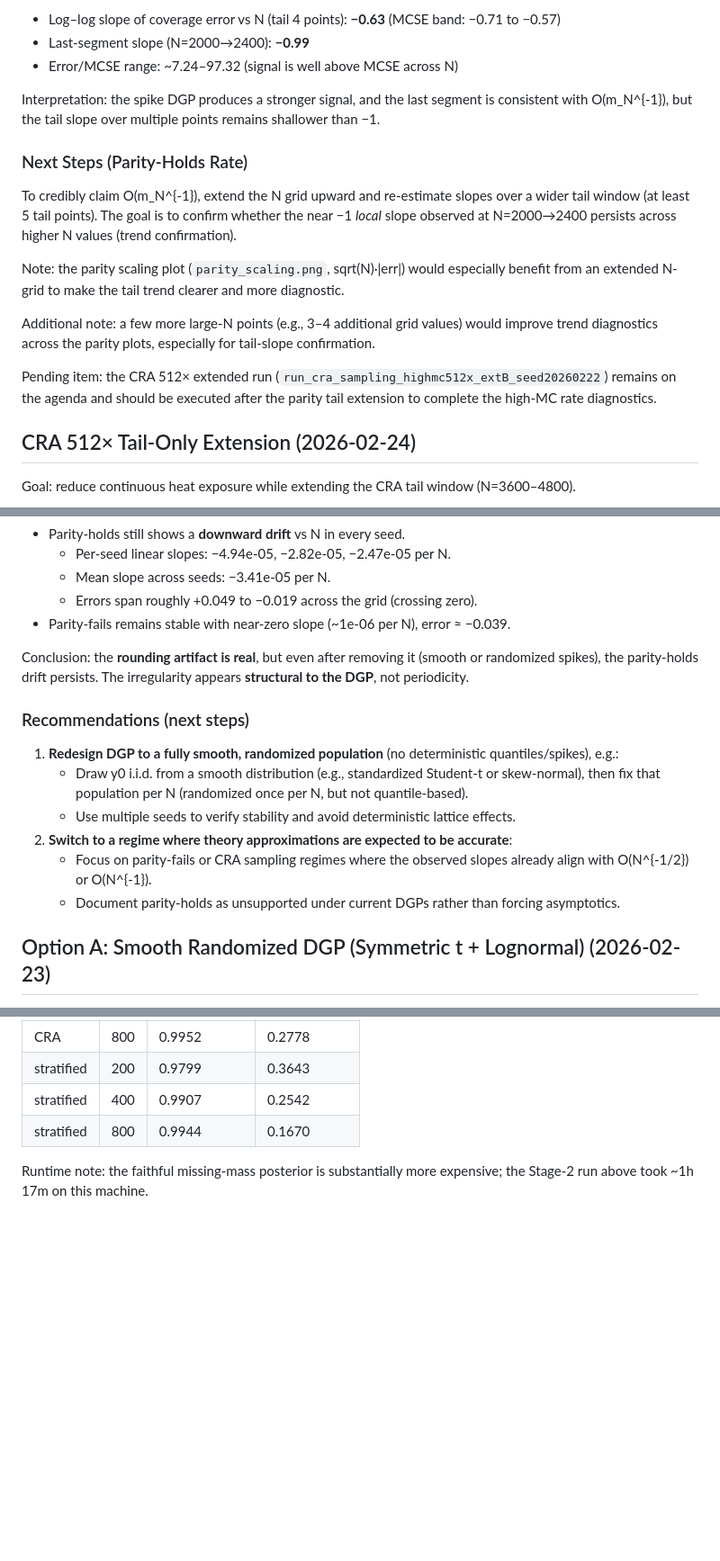
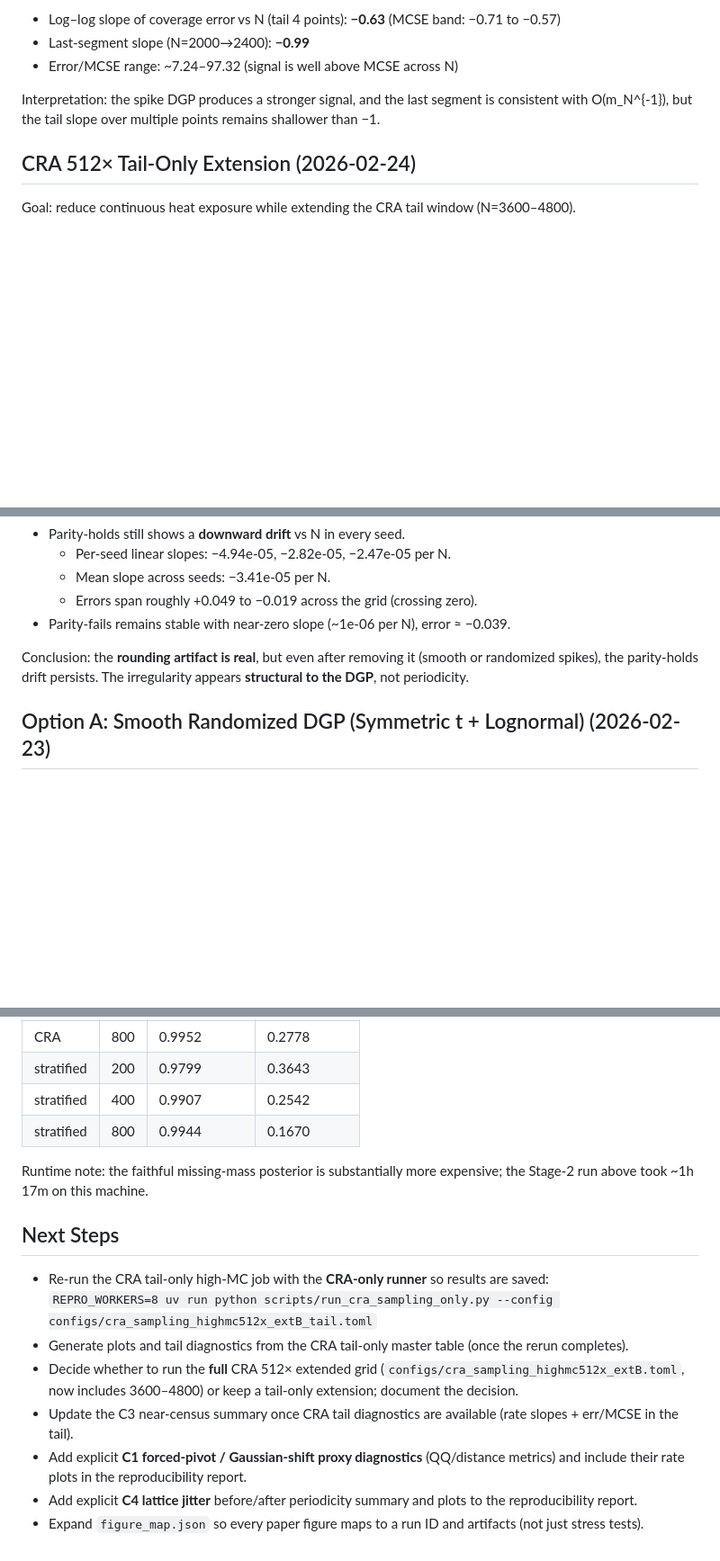
Before and after one commit to tdaniy/paper-higher-order-equivalence, a Markdown page: experiment/repro/REPRODUCIBILITY.md, 3 parts joined by grey strips. Shown at 90% size. Drawn GitHub-style; blank space fills up the shorter version.

```diff
--- a/experiment/repro/REPRODUCIBILITY.md
+++ b/experiment/repro/REPRODUCIBILITY.md
@@ -159,15 +159,6 @@ Summary (calibrated parity_holds):
 
 Interpretation: the spike DGP produces a stronger signal, and the last segment is consistent with O(m_N^{-1}), but the tail slope over multiple points remains shallower than −1.
 
-### Next Steps (Parity-Holds Rate)
-To credibly claim O(m_N^{-1}), extend the N grid upward and re-estimate slopes over a wider tail window (at least 5 tail points). The goal is to confirm whether the near −1 *local* slope observed at N=2000→2400 persists across higher N values (trend confirmation).
-
-Note: the parity scaling plot (`parity_scaling.png`, sqrt(N)·|err|) would especially benefit from an extended N-grid to make the tail trend clearer and more diagnostic.
-
-Additional note: a few more large-N points (e.g., 3–4 additional grid values) would improve trend diagnostics across the parity plots, especially for tail-slope confirmation.
-
-Pending item: the CRA 512× extended run (`run_cra_sampling_highmc512x_extB_seed20260222`) remains on the agenda and should be executed after the parity tail extension to complete the high-MC rate diagnostics.
-
 ## CRA 512× Tail-Only Extension (2026-02-24)
 Goal: reduce continuous heat exposure while extending the CRA tail window (N=3600–4800).
 
@@ -268,14 +259,6 @@ Finding (gaussian method):
 
 Conclusion: the **rounding artifact is real**, but even after removing it (smooth or randomized spikes), the parity‑holds drift persists. The irregularity appears **structural to the DGP**, not periodicity.
 
-### Recommendations (next steps)
-1. **Redesign DGP to a fully smooth, randomized population** (no deterministic quantiles/spikes), e.g.:
-   - Draw y0 i.i.d. from a smooth distribution (e.g., standardized Student‑t or skew‑normal), then fix that population per N (randomized once per N, but not quantile‑based).
-   - Use multiple seeds to verify stability and avoid deterministic lattice effects.
-2. **Switch to a regime where theory approximations are expected to be accurate**:
-   - Focus on parity‑fails or CRA sampling regimes where the observed slopes already align with O(N^{-1/2}) or O(N^{-1}).
-   - Document parity‑holds as unsupported under current DGPs rather than forcing asymptotics.
-
 ## Option A: Smooth Randomized DGP (Symmetric t + Lognormal) (2026-02-23)
 Goal: remove deterministic grid artifacts by drawing a **random smooth population per N**, then fixing it for assignment MC.
 
@@ -361,3 +344,13 @@ Key results (posterior variance ratio and endpoint alignment vs pivot):
 | stratified | 800 | 0.9944 | 0.1670 |
 
 Runtime note: the faithful missing-mass posterior is substantially more expensive; the Stage-2 run above took ~1h 17m on this machine.
+
+## Next Steps
+- Re-run the CRA tail-only high-MC job with the **CRA-only runner** so results are saved:
+  `REPRO_WORKERS=8 uv run python scripts/run_cra_sampling_only.py --config configs/cra_sampling_highmc512x_extB_tail.toml`
+- Generate plots and tail diagnostics from the CRA tail-only master table (once the rerun completes).
+- Decide whether to run the **full** CRA 512× extended grid (`configs/cra_sampling_highmc512x_extB.toml`, now includes 3600–4800) or keep a tail-only extension; document the decision.
+- Update the C3 near-census summary once CRA tail diagnostics are available (rate slopes + err/MCSE in the tail).
+- Add explicit **C1 forced-pivot / Gaussian-shift proxy diagnostics** (QQ/distance metrics) and include their rate plots in the reproducibility report.
+- Add explicit **C4 lattice jitter** before/after periodicity summary and plots to the reproducibility report.
+- Expand `figure_map.json` so every paper figure maps to a run ID and artifacts (not just stress tests).
```
